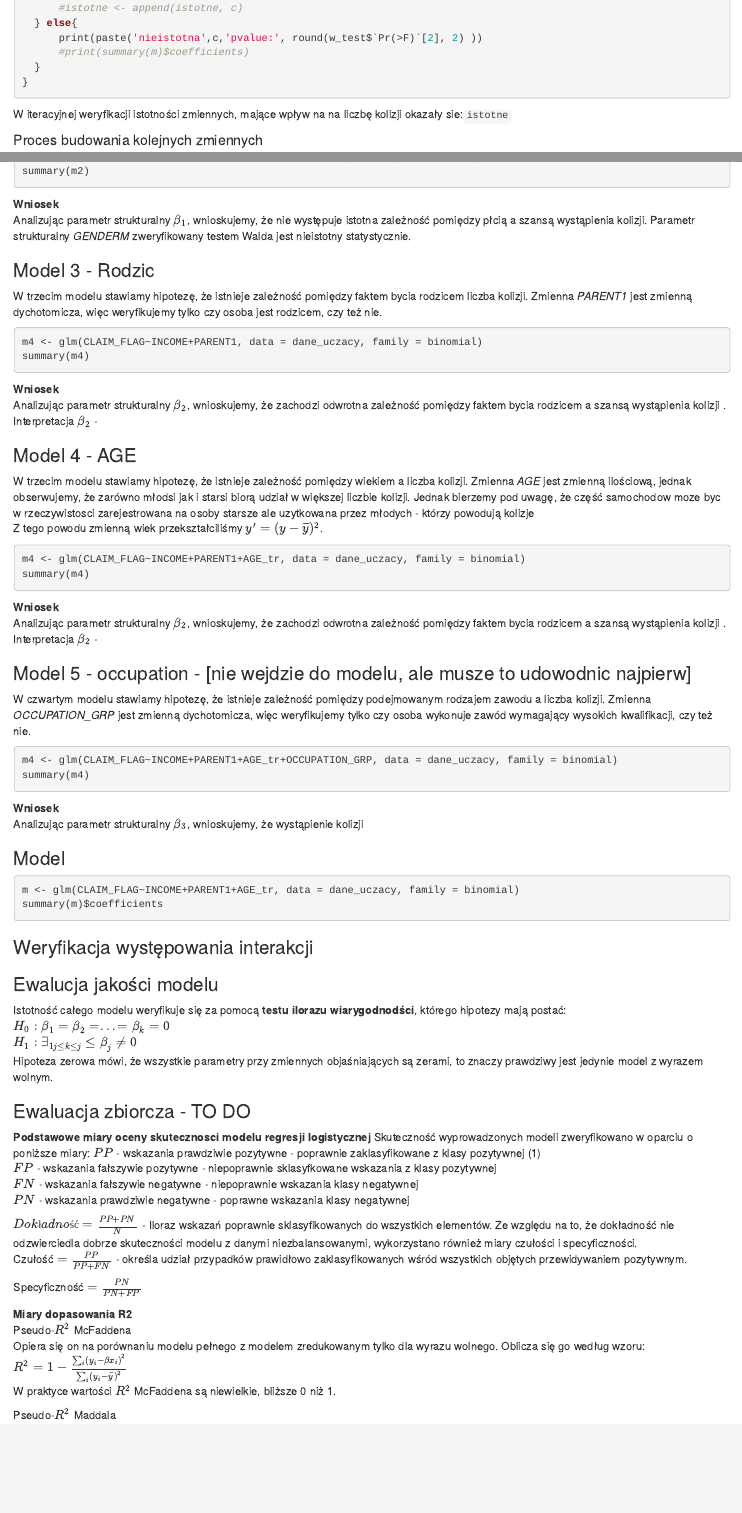
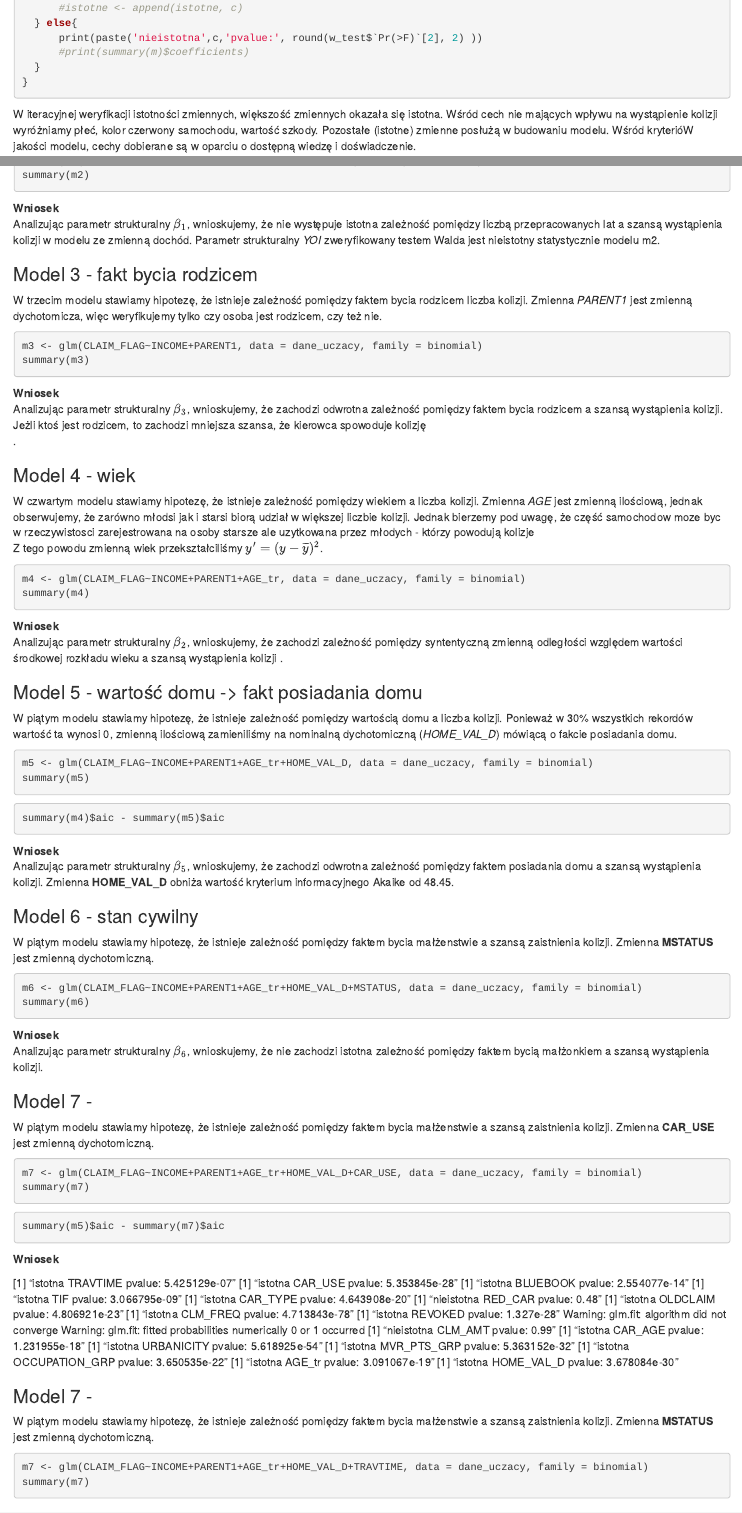
Before and after one commit to DominikMAI/Modele_Parametryczne, an R Markdown document (LogisticRegression_MD.Rmd): the page in a window 1100 px wide, from 1560 px down, and a second part further down, joined at a grey line. Rendered offline with R 4.5, knitr and Pandoc, with nearby package versions; the code chunks are not run, so their results and figures are left out.

Commit message:
modified:   LogisticRegression_MD.Rmd

````diff
--- a/LogisticRegression_MD.Rmd
+++ b/LogisticRegression_MD.Rmd
@@ -158,5 +163,7 @@ for (c in cols[6:length(cols)]){
 ```
-W iteracyjnej weryfikacji istotności zmiennych, mające wpływ na na liczbę kolizji okazały sie:`istotne`
+W iteracyjnej weryfikacji istotności zmiennych, większość zmiennych okazała się istotna.
+Wśród cech nie mających wpływu na wystąpienie kolizji wyróżniamy płeć, kolor czerwony samochodu, wartość szkody.
+Pozostałe (istotne) zmienne posłużą w budowaniu modelu. Wśród kryterióW jakości modelu, cechy dobierane są w oparciu o dostępną wiedzę i doświadczenie. <br />
 
 
 #### Proces budowania kolejnych zmiennych
@@ -179,19 +188,91 @@ summary(m2)
 ```
 **Wniosek** <br/>
-Analizując parametr strukturalny $\beta_1$, wnioskujemy, że nie występuje istotna zależność pomiędzy płcią a szansą wystąpienia kolizji.
-Parametr strukturalny *GENDERM*  zweryfikowany testem Walda jest nieistotny statystycznie.
+Analizując parametr strukturalny $\beta_1$, wnioskujemy, że nie występuje istotna zależność pomiędzy liczbą przepracowanych lat a szansą wystąpienia kolizji w modelu ze zmienną dochód.
+Parametr strukturalny *YOI*  zweryfikowany testem Walda jest nieistotny statystycznie modelu m2.
 
-### Model 3 - Rodzic
+### Model 3 - fakt bycia rodzicem
 W trzecim modelu stawiamy hipotezę, że istnieje zależność pomiędzy faktem bycia rodzicem liczba kolizji.
 Zmienna *PARENT1* jest zmienną dychotomicza, więc weryfikujemy tylko czy osoba jest rodzicem, czy też nie.<br/>
 
 ```{r}
-m4 <- glm(CLAIM_FLAG~INCOME+PARENT1, data = dane_uczacy, family = binomial)
+m3 <- glm(CLAIM_FLAG~INCOME+PARENT1, data = dane_uczacy, family = binomial)
+summary(m3)
+```
+**Wniosek** <br/>
+Analizując parametr strukturalny $\beta_3$, wnioskujemy, że zachodzi odwrotna zależność pomiędzy faktem bycia rodzicem a szansą wystąpienia kolizji. Jeżli ktoś jest rodzicem, to zachodzi mniejsza szansa, że kierowca spowoduje kolizję <br/>.
+
+
+### Model 4 - wiek
+W czwartym modelu stawiamy hipotezę, że istnieje zależność pomiędzy wiekiem a liczba kolizji.
+Zmienna *AGE* jest zmienną ilościową, jednak obserwujemy, że zarówno młodsi jak i starsi biorą udział w większej liczbie kolizji.
+Jednak bierzemy pod uwagę, że część samochodow moze byc w rzeczywistosci zarejestrowana na osoby starsze ale uzytkowana przez młodych - którzy powodują kolizje <br/>
+Z tego powodu zmienną wiek przekształciliśmy $y'=(y-\overline{y})^2$.
+```{r}
+m4 <- glm(CLAIM_FLAG~INCOME+PARENT1+AGE_tr, data = dane_uczacy, family = binomial)
 summary(m4)
 ```
 **Wniosek** <br/>
-Analizując parametr strukturalny $\beta_2$, wnioskujemy, że zachodzi odwrotna zależność pomiędzy faktem bycia rodzicem a szansą wystąpienia kolizji . <br/>
-Interpretacja $\beta_2$ -
+Analizując parametr strukturalny $\beta_2$, wnioskujemy, że zachodzi zależność pomiędzy syntentyczną zmienną odległości względem wartości środkowej rozkładu wieku a szansą wystąpienia kolizji . <br/>
+
+
+### Model 5 - wartość domu -> fakt posiadania domu
+W piątym modelu stawiamy hipotezę, że istnieje zależność pomiędzy wartością domu a liczba kolizji.
+Ponieważ w 30% wszystkich rekordów wartość ta wynosi 0, zmienną ilościową zamieniliśmy na nominalną dychotomiczną (*HOME_VAL_D*) mówiącą o fakcie posiadania domu.
+
+```{r}
+m5 <- glm(CLAIM_FLAG~INCOME+PARENT1+AGE_tr+HOME_VAL_D, data = dane_uczacy, family = binomial)
+summary(m5)
+```
+```{r}
+summary(m4)$aic - summary(m5)$aic
+```
+**Wniosek** <br/>
+Analizując parametr strukturalny $\beta_5$, wnioskujemy, że zachodzi  odwrotna zależność pomiędzy faktem posiadania domu a szansą wystąpienia kolizji. Zmienna **HOME_VAL_D** obniża wartość kryterium informacyjnego Akaike od 48.45. <br/>
+
+
+### Model 6 - stan cywilny
+W piątym modelu stawiamy hipotezę, że istnieje zależność pomiędzy faktem bycia małżenstwie a szansą zaistnienia kolizji.
+Zmienna **MSTATUS** jest zmienną dychotomiczną.
+
+```{r}
+m6 <- glm(CLAIM_FLAG~INCOME+PARENT1+AGE_tr+HOME_VAL_D+MSTATUS, data = dane_uczacy, family = binomial)
+summary(m6)
+```
+**Wniosek** <br/>
+Analizując parametr strukturalny $\beta_6$, wnioskujemy, że nie zachodzi istotna zależność pomiędzy faktem bycią małżonkiem a szansą wystąpienia kolizji.<br/>
+
+
+### Model 7 -
+W piątym modelu stawiamy hipotezę, że istnieje zależność pomiędzy faktem bycia małżenstwie a szansą zaistnienia kolizji.
+Zmienna **CAR_USE** jest zmienną dychotomiczną.
+
+```{r}
+m7 <- glm(CLAIM_FLAG~INCOME+PARENT1+AGE_tr+HOME_VAL_D+CAR_USE, data = dane_uczacy, family = binomial)
+summary(m7)
+```
+```{r}
+summary(m5)$aic - summary(m7)$aic
+```
+**Wniosek**
+
+[1] "istotna TRAVTIME pvalue: 5.425129e-07"
+[1] "istotna CAR_USE pvalue: 5.353845e-28"
+[1] "istotna BLUEBOOK pvalue: 2.554077e-14"
+[1] "istotna TIF pvalue: 3.066795e-09"
+[1] "istotna CAR_TYPE pvalue: 4.643908e-20"
+[1] "nieistotna RED_CAR pvalue: 0.48"
+[1] "istotna OLDCLAIM pvalue: 4.806921e-23"
+[1] "istotna CLM_FREQ pvalue: 4.713843e-78"
+[1] "istotna REVOKED pvalue: 1.327e-28"
+Warning: glm.fit: algorithm did not converge
+Warning: glm.fit: fitted probabilities numerically 0 or 1 occurred
+[1] "nieistotna CLM_AMT pvalue: 0.99"
+[1] "istotna CAR_AGE pvalue: 1.231955e-18"
+[1] "istotna URBANICITY pvalue: 5.618925e-54"
+[1] "istotna MVR_PTS_GRP pvalue: 5.363152e-32"
+[1] "istotna OCCUPATION_GRP pvalue: 3.650535e-22"
+[1] "istotna AGE_tr pvalue: 3.091067e-19"
+[1] "istotna HOME_VAL_D pvalue: 3.678084e-30"
 
 
 
@@ -220,18 +301,45 @@ Interpretacja $\beta_2$ -
 
 
 
-### Model 4 - AGE
-W trzecim modelu stawiamy hipotezę, że istnieje zależność pomiędzy wiekiem a liczba kolizji.
-Zmienna *AGE* jest zmienną ilościową, jednak obserwujemy, że zarówno młodsi jak i starsi biorą udział w większej liczbie kolizji.
-Jednak bierzemy pod uwagę, że część samochodow moze byc w rzeczywistosci zarejestrowana na osoby starsze ale uzytkowana przez młodych - którzy powodują kolizje <br/>
-Z tego powodu zmienną wiek przekształciliśmy $y'=(y-\overline{y})^2$.
+### Model 7 -
+W piątym modelu stawiamy hipotezę, że istnieje zależność pomiędzy faktem bycia małżenstwie a szansą zaistnienia kolizji.
+Zmienna **MSTATUS** jest zmienną dychotomiczną.
+
 ```{r}
-m4 <- glm(CLAIM_FLAG~INCOME+PARENT1+AGE_tr, data = dane_uczacy, family = binomial)
-summary(m4)
+m7 <- glm(CLAIM_FLAG~INCOME+PARENT1+AGE_tr+HOME_VAL_D+TRAVTIME, data = dane_uczacy, family = binomial)
+summary(m7)
 ```
-**Wniosek** <br/>
-Analizując parametr strukturalny $\beta_2$, wnioskujemy, że zachodzi odwrotna zależność pomiędzy faktem bycia rodzicem a szansą wystąpienia kolizji . <br/>
-Interpretacja $\beta_2$ -
+
+
+
+
+
+
+
+
+
+
+
+
+
+
+
+
+
+
+
+
+
+
+
+
+
+
+
+
+
+
+
 
 
 ### Model 5 - occupation - [nie wejdzie do modelu, ale musze to udowodnic najpierw]
````
Also changed, not shown: LogisticRegression_MD.Rmd (17 more changed lines).
